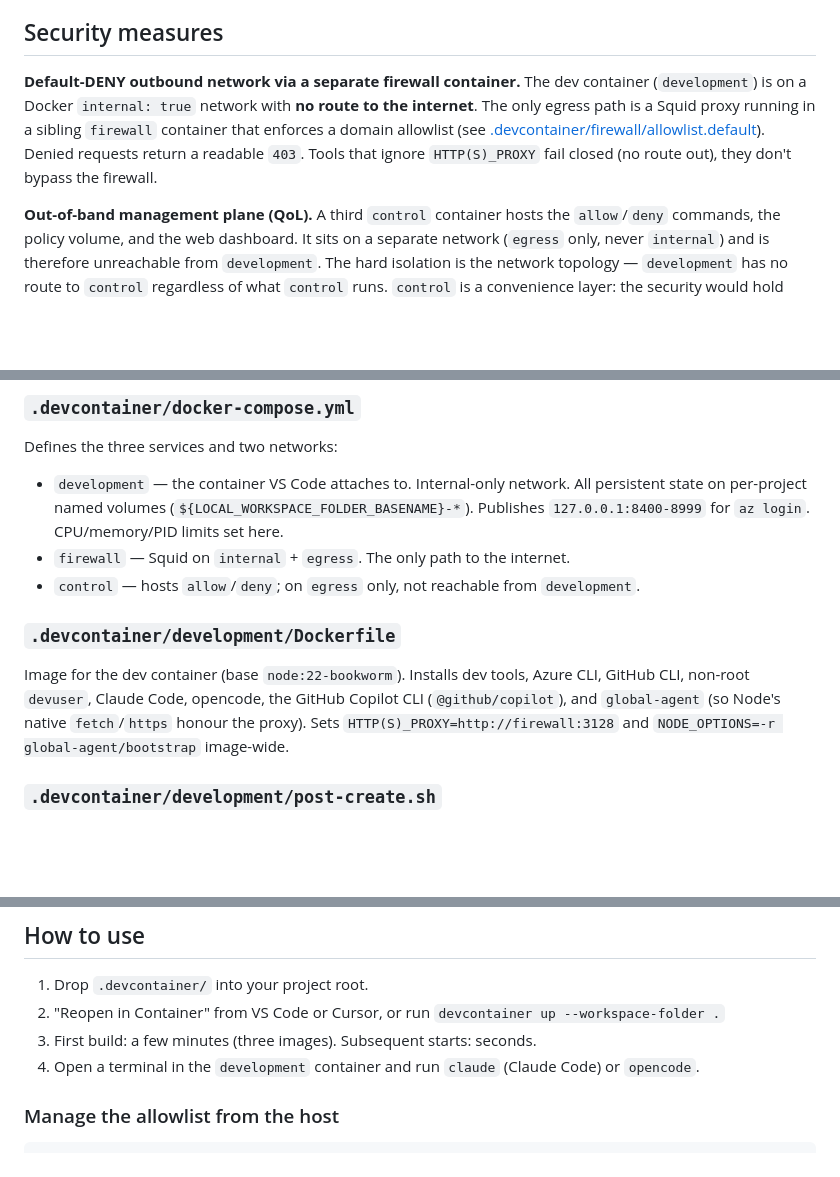
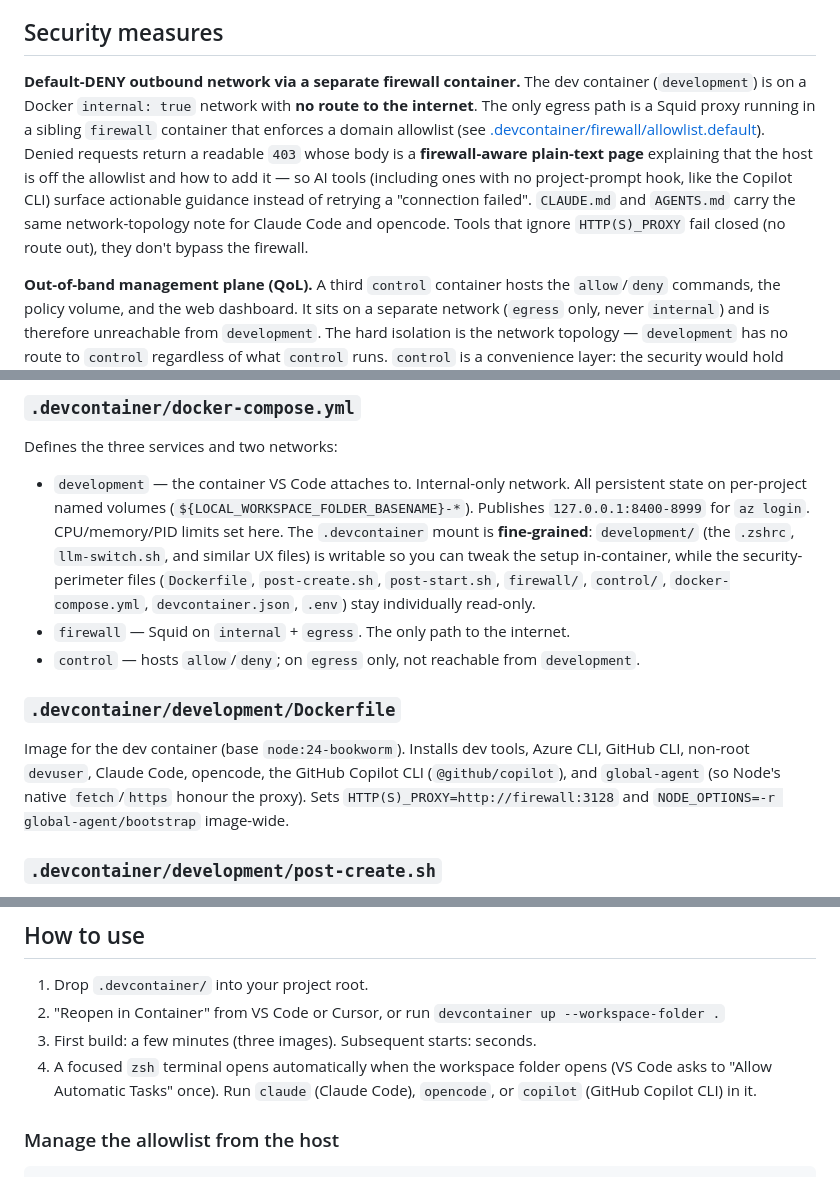
Before and after one commit to BasK80/AgenticDevcontainer, a Markdown page: README.md, 3 parts joined by grey strips. Rendered like a GitHub page; blank space fills up the shorter version.

Commit message:
docs(readme): scrub temp-plan references, fold QoL features inline
Remove the last pointer to the temporary FUTURE_IMPROVEMENTS_IMPLEMENTATION_PLAN.md and document the actual quality-of-life features in place:

- firewall-aware plain-text 403 page + CLAUDE.md/AGENTS.md note (Security measures)
- auto-opening zsh terminal on folder open (How to use)
- fine-grained .devcontainer mount: writable development/, read-only perimeter (docker-compose file guide)
- correct base image node:22 -> node:24 (Dockerfile guide + Copilot verify)
- pointer to USAGE.md 'Adding skills and tools' for Claude Code skills

All 8 internal anchor links validated (0 broken).

Co-Authored-By: Claude Opus 4.8 (1M context) <noreply@anthropic.com>

```diff
--- a/README.md
+++ b/README.md
@@ -20,7 +20,7 @@ A generic hardened Dev Container for running AI coding agents safely. Provides d
 
 ## Security measures
 
-**Default-DENY outbound network via a separate firewall container.** The dev container (`development`) is on a Docker `internal: true` network with **no route to the internet**. The only egress path is a Squid proxy running in a sibling `firewall` container that enforces a domain allowlist (see [.devcontainer/firewall/allowlist.default](.devcontainer/firewall/allowlist.default)). Denied requests return a readable `403`. Tools that ignore `HTTP(S)_PROXY` fail closed (no route out), they don't bypass the firewall.
+**Default-DENY outbound network via a separate firewall container.** The dev container (`development`) is on a Docker `internal: true` network with **no route to the internet**. The only egress path is a Squid proxy running in a sibling `firewall` container that enforces a domain allowlist (see [.devcontainer/firewall/allowlist.default](.devcontainer/firewall/allowlist.default)). Denied requests return a readable `403` whose body is a **firewall-aware plain-text page** explaining that the host is off the allowlist and how to add it — so AI tools (including ones with no project-prompt hook, like the Copilot CLI) surface actionable guidance instead of retrying a "connection failed". `CLAUDE.md` and `AGENTS.md` carry the same network-topology note for Claude Code and opencode. Tools that ignore `HTTP(S)_PROXY` fail closed (no route out), they don't bypass the firewall.
 
 **Out-of-band management plane (QoL).** A third `control` container hosts the `allow`/`deny` commands, the policy volume, and the web dashboard. It sits on a separate network (`egress` only, never `internal`) and is therefore unreachable from `development`. The hard isolation is the network topology — `development` has no route to `control` regardless of what `control` runs. `control` is a convenience layer: the security would hold even if it were removed and the policy volume were edited directly. An agent inside `development` cannot modify its own allowlist.
 
@@ -47,12 +47,12 @@ VS Code dev-container orchestration. Points at `docker-compose.yml`, selects `de
 
 ### `.devcontainer/docker-compose.yml`
 Defines the three services and two networks:
-- `development` — the container VS Code attaches to. Internal-only network. All persistent state on per-project named volumes (`${LOCAL_WORKSPACE_FOLDER_BASENAME}-*`). Publishes `127.0.0.1:8400-8999` for `az login`. CPU/memory/PID limits set here.
+- `development` — the container VS Code attaches to. Internal-only network. All persistent state on per-project named volumes (`${LOCAL_WORKSPACE_FOLDER_BASENAME}-*`). Publishes `127.0.0.1:8400-8999` for `az login`. CPU/memory/PID limits set here. The `.devcontainer` mount is **fine-grained**: `development/` (the `.zshrc`, `llm-switch.sh`, and similar UX files) is writable so you can tweak the setup in-container, while the security-perimeter files (`Dockerfile`, `post-create.sh`, `post-start.sh`, `firewall/`, `control/`, `docker-compose.yml`, `devcontainer.json`, `.env`) stay individually read-only.
 - `firewall` — Squid on `internal` + `egress`. The only path to the internet.
 - `control` — hosts `allow`/`deny`; on `egress` only, not reachable from `development`.
 
 ### `.devcontainer/development/Dockerfile`
-Image for the dev container (base `node:22-bookworm`). Installs dev tools, Azure CLI, GitHub CLI, non-root `devuser`, Claude Code, opencode, the GitHub Copilot CLI (`@github/copilot`), and `global-agent` (so Node's native `fetch`/`https` honour the proxy). Sets `HTTP(S)_PROXY=http://firewall:3128` and `NODE_OPTIONS=-r global-agent/bootstrap` image-wide.
+Image for the dev container (base `node:24-bookworm`). Installs dev tools, Azure CLI, GitHub CLI, non-root `devuser`, Claude Code, opencode, the GitHub Copilot CLI (`@github/copilot`), and `global-agent` (so Node's native `fetch`/`https` honour the proxy). Sets `HTTP(S)_PROXY=http://firewall:3128` and `NODE_OPTIONS=-r global-agent/bootstrap` image-wide.
 
 ### `.devcontainer/development/post-create.sh`
 Runs once after first container creation. Generic hook for project setup (dependency install, first-run config). Wires up `llm-switch.sh` and writes `~/.claude/settings.json` for Foundry routing.
@@ -73,7 +73,7 @@ Out-of-band management plane, unreachable from `development`. Holds the policy v
 1. Drop `.devcontainer/` into your project root.
 2. "Reopen in Container" from VS Code or Cursor, or run `devcontainer up --workspace-folder .`
 3. First build: a few minutes (three images). Subsequent starts: seconds.
-4. Open a terminal in the `development` container and run `claude` (Claude Code) or `opencode`.
+4. A focused `zsh` terminal opens automatically when the workspace folder opens (VS Code asks to "Allow Automatic Tasks" once). Run `claude` (Claude Code), `opencode`, or `copilot` (GitHub Copilot CLI) in it.
 
 ### Manage the allowlist from the host
 
```
Also changed, not shown: other parts of README.md (+4 -2 lines).
